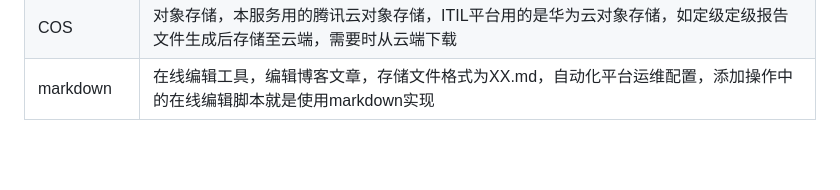
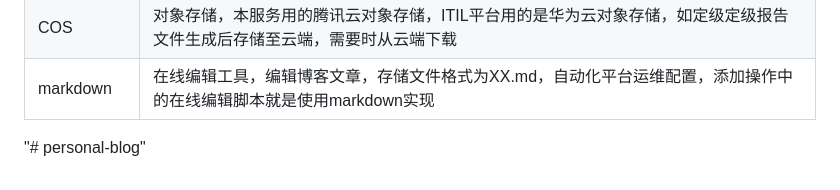
Before and after one commit to yichangliugmail/personal-blog, a Markdown page: README.md, the part around the change. Drawn GitHub-style; blank space fills up the shorter version.

```diff
--- a/README.md
+++ b/README.md
@@ -70,3 +70,4 @@
 | RabbitMQ | 消息中间件，安全，有消息确认机制，支持事务，但不支持负载均衡，与kafka相比吞吐量不足，消息处理效率较低，两者应用场景不同 |
 | COS | 对象存储，本服务用的腾讯云对象存储，ITIL平台用的是华为云对象存储，如定级定级报告文件生成后存储至云端，需要时从云端下载 |
 | markdown | 在线编辑工具，编辑博客文章，存储文件格式为XX.md，自动化平台运维配置，添加操作中的在线编辑脚本就是使用markdown实现 |
+"# personal-blog"
```
